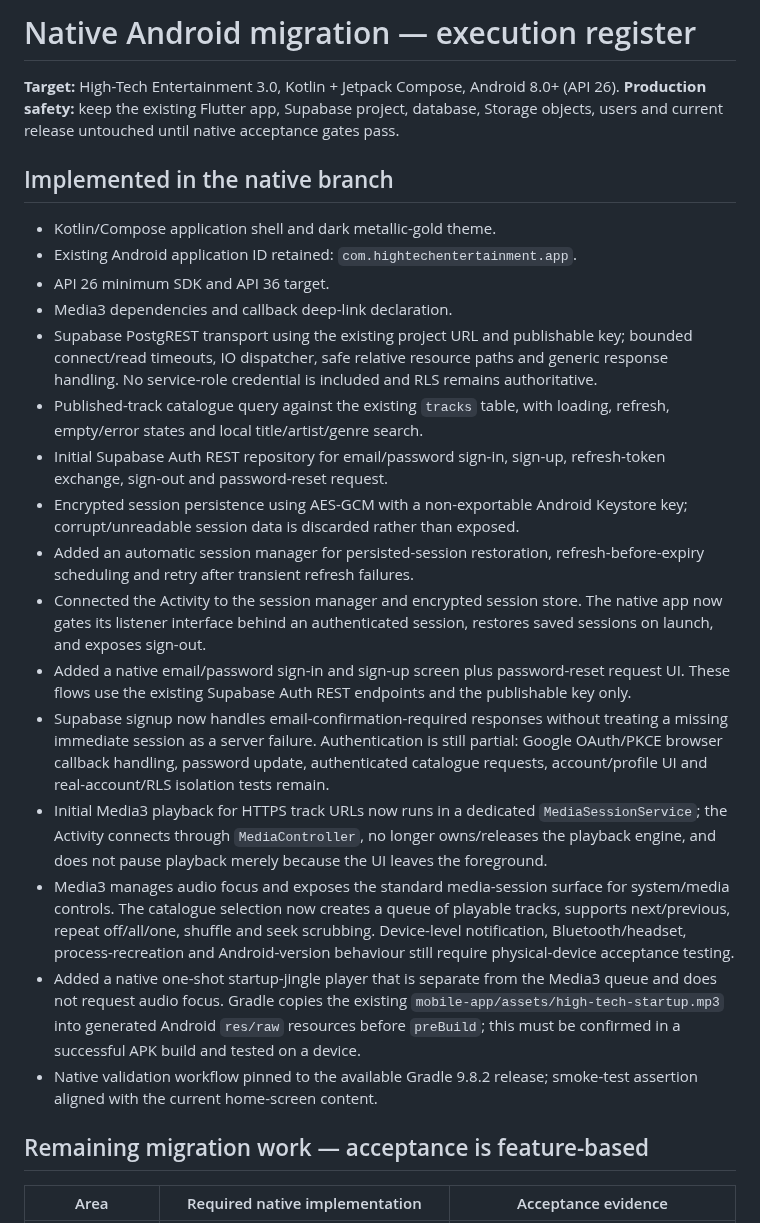
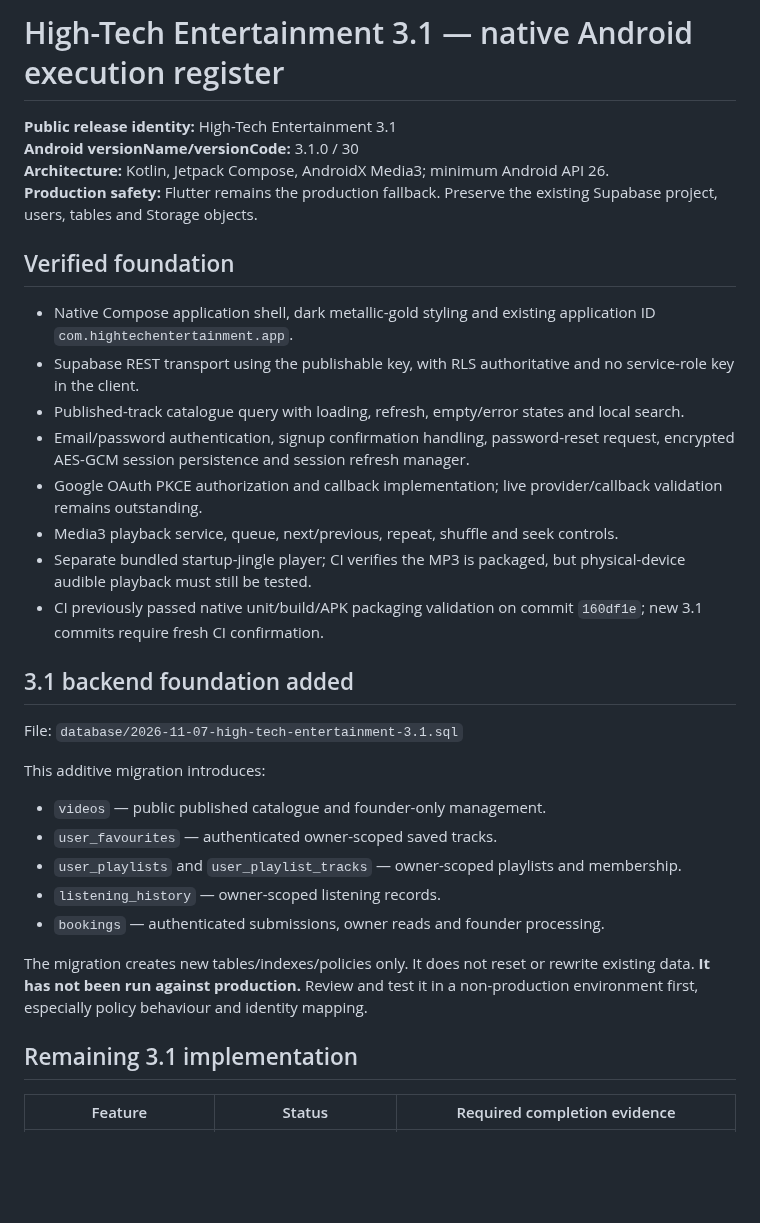
Before and after one commit to suwilanjisinkamba184-cmd/High-tech-entertainment-, a Markdown page: native-android/MIGRATION-STATUS.md, the part around one of its changes. GitHub-like rendering; blank space fills up the shorter version.

```diff
--- a/native-android/MIGRATION-STATUS.md
+++ b/native-android/MIGRATION-STATUS.md
@@ -1,28 +1,35 @@
-# Native Android migration — execution register
+# High-Tech Entertainment 3.1 — native Android execution register
 
-**Target:** High-Tech Entertainment 3.0, Kotlin + Jetpack Compose, Android 8.0+ (API 26).
-**Production safety:** keep the existing Flutter app, Supabase project, database, Storage objects, users and current release untouched until native acceptance gates pass.
+**Public release identity:** High-Tech Entertainment 3.1
+**Android versionName/versionCode:** 3.1.0 / 30
+**Architecture:** Kotlin, Jetpack Compose, AndroidX Media3; minimum Android API 26.
+**Production safety:** Flutter remains the production fallback. Preserve the existing Supabase project, users, tables and Storage objects.
 
-## Implemented in the native branch
+## Verified foundation
 
-- Kotlin/Compose application shell and dark metallic-gold theme.
-- Existing Android application ID retained: `com.hightechentertainment.app`.
-- API 26 minimum SDK and API 36 target.
-- Media3 dependencies and callback deep-link declaration.
-- Supabase PostgREST transport using the existing project URL and publishable key; bounded connect/read timeouts, IO dispatcher, safe relative resource paths and generic response handling. No service-role credential is included and RLS remains authoritative.
-- Published-track catalogue query against the existing `tracks` table, with loading, refresh, empty/error states and local title/artist/genre search.
-- Initial Supabase Auth REST repository for email/password sign-in, sign-up, refresh-token exchange, sign-out and password-reset request.
-- Encrypted session persistence using AES-GCM with a non-exportable Android Keystore key; corrupt/unreadable session data is discarded rather than exposed.
-- Added an automatic session manager for persisted-session restoration, refresh-before-expiry scheduling and retry after transient refresh failures.
-- Connected the Activity to the session manager and encrypted session store. The native app now gates its listener interface behind an authenticated session, restores saved sessions on launch, and exposes sign-out.
-- Added a native email/password sign-in and sign-up screen plus password-reset request UI. These flows use the existing Supabase Auth REST endpoints and the publishable key only.
-- Supabase signup now handles email-confirmation-required responses without treating a missing immediate session as a server failure. Authentication is still partial: Google OAuth/PKCE browser callback handling, password update, authenticated catalogue requests, account/profile UI and real-account/RLS isolation tests remain.
-- Initial Media3 playback for HTTPS track URLs now runs in a dedicated `MediaSessionService`; the Activity connects through `MediaController`, no longer owns/releases the playback engine, and does not pause playback merely because the UI leaves the foreground.
-- Media3 manages audio focus and exposes the standard media-session surface for system/media controls. The catalogue selection now creates a queue of playable tracks, supports next/previous, repeat off/all/one, shuffle and seek scrubbing. Device-level notification, Bluetooth/headset, process-recreation and Android-version behaviour still require physical-device acceptance testing.
-- Added a native one-shot startup-jingle player that is separate from the Media3 queue and does not request audio focus. Gradle copies the existing `mobile-app/assets/high-tech-startup.mp3` into generated Android `res/raw` resources before `preBuild`; this must be confirmed in a successful APK build and tested on a device.
-- Native validation workflow pinned to the available Gradle 9.8.2 release; smoke-test assertion aligned with the current home-screen content.
+- Native Compose application shell, dark metallic-gold styling and existing application ID `com.hightechentertainment.app`.
+- Supabase REST transport using the publishable key, with RLS authoritative and no service-role key in the client.
+- Published-track catalogue query with loading, refresh, empty/error states and local search.
+- Email/password authentication, signup confirmation handling, password-reset request, encrypted AES-GCM session persistence and session refresh manager.
+- Google OAuth PKCE authorization and callback implementation; live provider/callback validation remains outstanding.
+- Media3 playback service, queue, next/previous, repeat, shuffle and seek controls.
+- Separate bundled startup-jingle player; CI verifies the MP3 is packaged, but physical-device audible playback must still be tested.
+- CI previously passed native unit/build/APK packaging validation on commit `160df1e`; new 3.1 commits require fresh CI confirmation.
 
-## Remaining migration work — acceptance is feature-based
+## 3.1 backend foundation added
 
-| Area | Required native implementation | Acceptance evidence |
+File: `database/2026-11-07-high-tech-entertainment-3.1.sql`
+
+This additive migration introduces:
+- `videos` — public published catalogue and founder-only management.
+- `user_favourites` — authenticated owner-scoped saved tracks.
+- `user_playlists` and `user_playlist_tracks` — owner-scoped playlists and membership.
+- `listening_history` — owner-scoped listening records.
+- `bookings` — authenticated submissions, owner reads and founder processing.
+
+The migration creates new tables/indexes/policies only. It does not reset or rewrite existing data. **It has not been run against production.** Review and test it in a non-production environment first, especially policy behaviour and identity mapping.
+
+## Remaining 3.1 implementation
+
+| Feature | Status | Required completion evidence |
 |---|---|---|
```
Also changed, not shown: other parts of native-android/MIGRATION-STATUS.md (+26 -23 lines).
